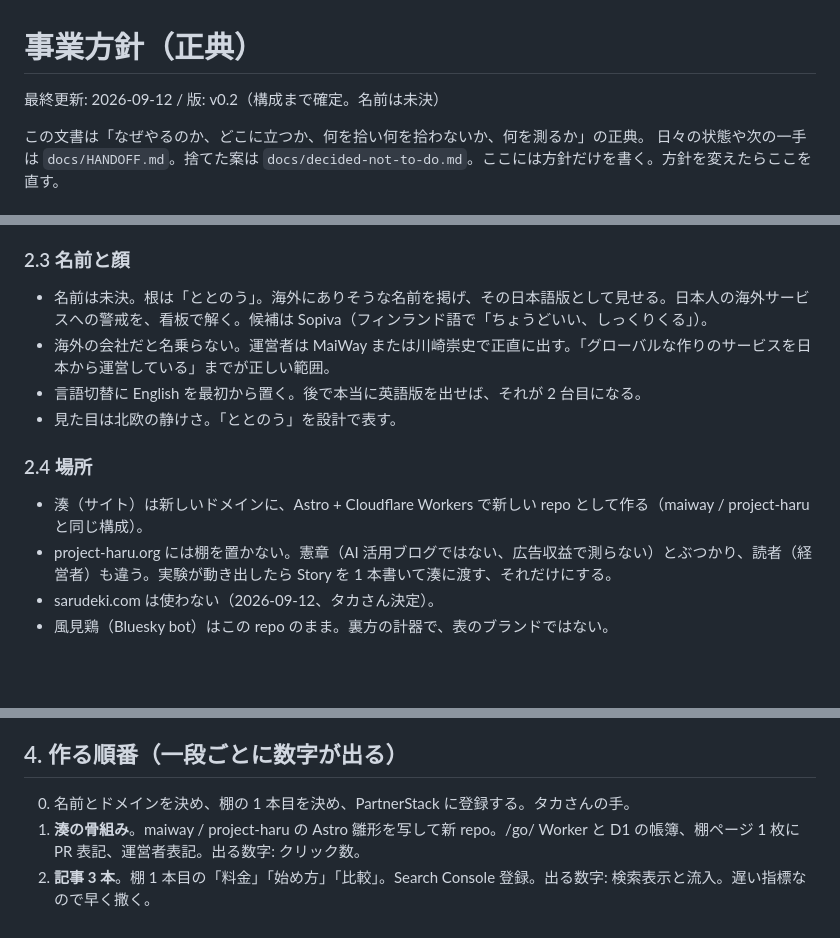
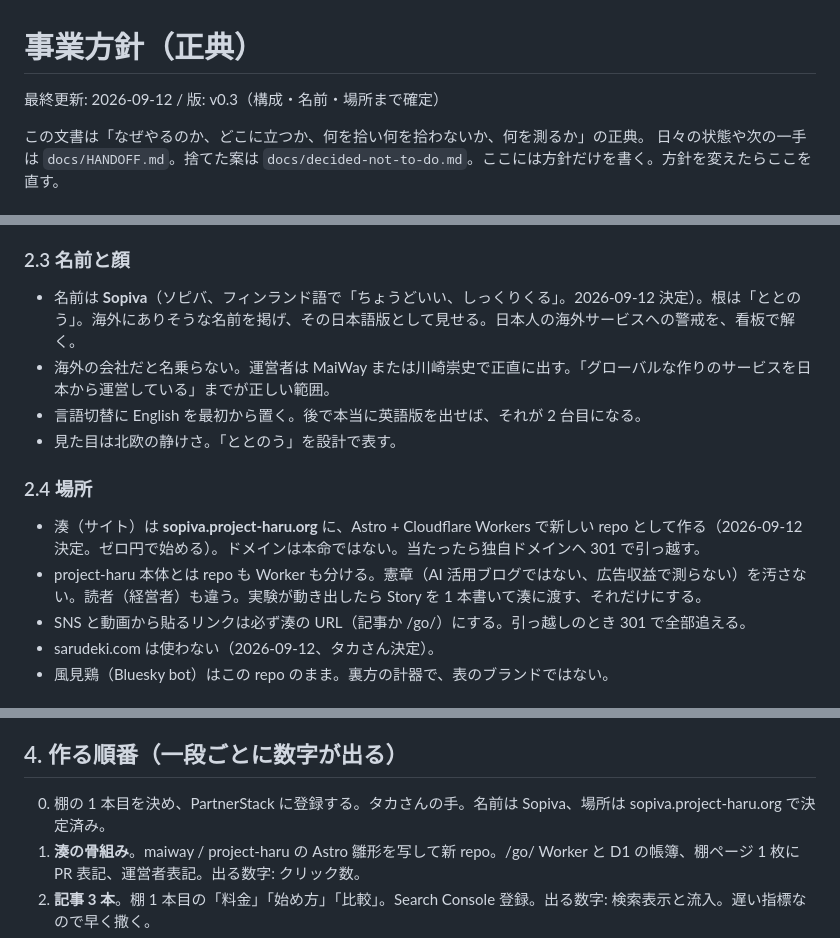
Before and after one commit to taka3f80/claude-code-web-test, a Markdown page: docs/BUSINESS.md, 3 parts joined by grey strips. Rendered like a GitHub page; blank space fills up the shorter version.

```diff
--- a/docs/BUSINESS.md
+++ b/docs/BUSINESS.md
@@ -1,6 +1,6 @@
 # 事業方針（正典）
 
-最終更新: 2026-09-12 / 版: v0.2（構成まで確定。名前は未決）
+最終更新: 2026-09-12 / 版: v0.3（構成・名前・場所まで確定）
 
 この文書は「なぜやるのか、どこに立つか、何を拾い何を拾わないか、何を測るか」の正典。
 日々の状態や次の一手は `docs/HANDOFF.md`。捨てた案は `docs/decided-not-to-do.md`。ここには方針だけを書く。方針を変えたらここを直す。
@@ -53,15 +53,16 @@ project-haru の codex（`../project-haru/docs/codex-01.md`、`codex-02.md`）
 
 ### 2.3 名前と顔
 
-- 名前は未決。根は「ととのう」。海外にありそうな名前を掲げ、その日本語版として見せる。日本人の海外サービスへの警戒を、看板で解く。候補は Sopiva（フィンランド語で「ちょうどいい、しっくりくる」）。
+- 名前は **Sopiva**（ソピバ、フィンランド語で「ちょうどいい、しっくりくる」。2026-09-12 決定）。根は「ととのう」。海外にありそうな名前を掲げ、その日本語版として見せる。日本人の海外サービスへの警戒を、看板で解く。
 - 海外の会社だと名乗らない。運営者は MaiWay または川崎崇史で正直に出す。「グローバルな作りのサービスを日本から運営している」までが正しい範囲。
 - 言語切替に English を最初から置く。後で本当に英語版を出せば、それが 2 台目になる。
 - 見た目は北欧の静けさ。「ととのう」を設計で表す。
 
 ### 2.4 場所
 
-- 湊（サイト）は新しいドメインに、Astro + Cloudflare Workers で新しい repo として作る（maiway / project-haru と同じ構成）。
-- project-haru.org には棚を置かない。憲章（AI 活用ブログではない、広告収益で測らない）とぶつかり、読者（経営者）も違う。実験が動き出したら Story を 1 本書いて湊に渡す、それだけにする。
+- 湊（サイト）は **sopiva.project-haru.org** に、Astro + Cloudflare Workers で新しい repo として作る（2026-09-12 決定。ゼロ円で始める）。ドメインは本命ではない。当たったら独自ドメインへ 301 で引っ越す。
+- project-haru 本体とは repo も Worker も分ける。憲章（AI 活用ブログではない、広告収益で測らない）を汚さない。読者（経営者）も違う。実験が動き出したら Story を 1 本書いて湊に渡す、それだけにする。
+- SNS と動画から貼るリンクは必ず湊の URL（記事か /go/）にする。引っ越しのとき 301 で全部追える。
 - sarudeki.com は使わない（2026-09-12、タカさん決定）。
 - 風見鶏（Bluesky bot）はこの repo のまま。裏方の計器で、表のブランドではない。
 
@@ -93,7 +94,7 @@ video-lab で学んだ物理をそのまま使う: YouTube は検索だけが積
 
 ## 4. 作る順番（一段ごとに数字が出る）
 
-0. 名前とドメインを決め、棚の 1 本目を決め、PartnerStack に登録する。タカさんの手。
+0. 棚の 1 本目を決め、PartnerStack に登録する。タカさんの手。名前は Sopiva、場所は sopiva.project-haru.org で決定済み。
 1. **湊の骨組み**。maiway / project-haru の Astro 雛形を写して新 repo。/go/ Worker と D1 の帳簿、棚ページ 1 枚に PR 表記、運営者表記。出る数字: クリック数。
 2. **記事 3 本**。棚 1 本目の「料金」「始め方」「比較」。Search Console 登録。出る数字: 検索表示と流入。遅い指標なので早く撒く。
 3. **風見鶏を湊につなぐ**。腕に「湊の記事」を足し、報酬をいいねから「湊へのクリック」に替える。変更はこの一つだけ。出る数字: 投稿の型ごとの渡り率。
```
Also changed, not shown: docs/HANDOFF.md (+5 -4 lines), docs/decided-not-to-do.md (+1 -0 lines).
